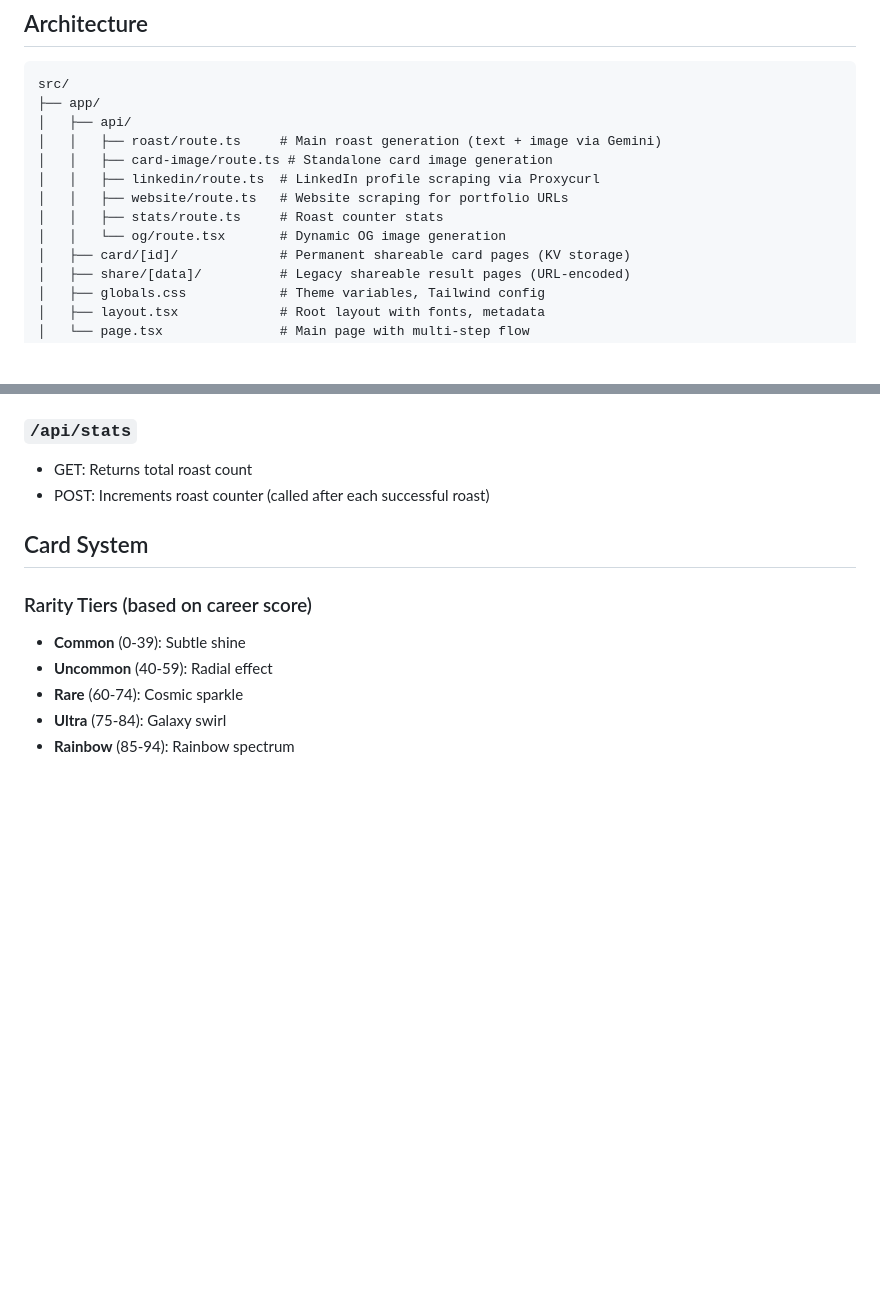
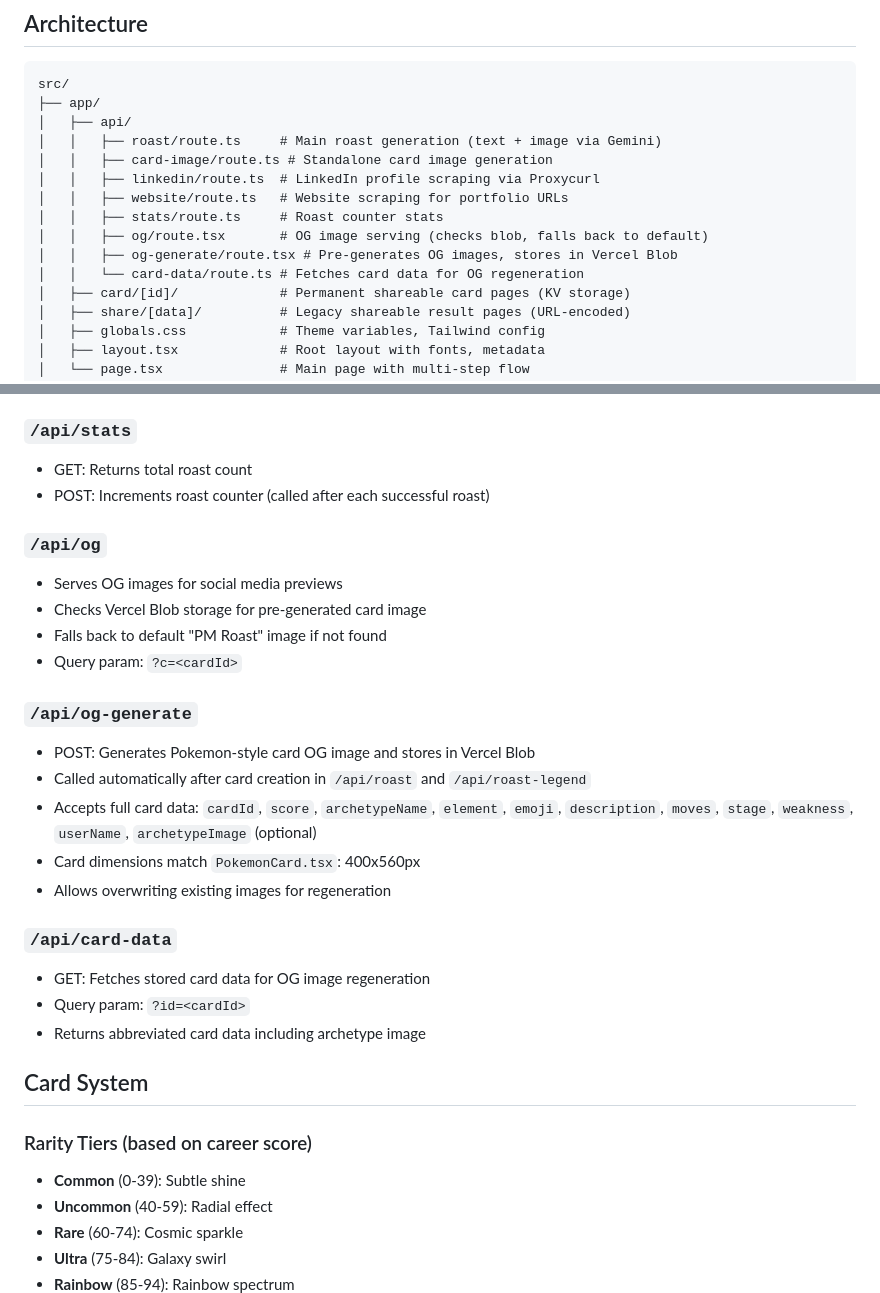
Before and after one commit to jluk/pm-roast, a Markdown page: CLAUDE.md, 2 parts joined by grey strips. Drawn GitHub-style; blank space fills up the shorter version.

```diff
--- a/CLAUDE.md
+++ b/CLAUDE.md
@@ -55,7 +58,9 @@ src/
 │   │   ├── linkedin/route.ts  # LinkedIn profile scraping via Proxycurl
 │   │   ├── website/route.ts   # Website scraping for portfolio URLs
 │   │   ├── stats/route.ts     # Roast counter stats
-│   │   └── og/route.tsx       # Dynamic OG image generation
+│   │   ├── og/route.tsx       # OG image serving (checks blob, falls back to default)
+│   │   ├── og-generate/route.tsx # Pre-generates OG images, stores in Vercel Blob
+│   │   └── card-data/route.ts # Fetches card data for OG regeneration
 │   ├── card/[id]/             # Permanent shareable card pages (KV storage)
 │   ├── share/[data]/          # Legacy shareable result pages (URL-encoded)
 │   ├── globals.css            # Theme variables, Tailwind config
@@ -144,6 +149,24 @@ public/
 - GET: Returns total roast count
 - POST: Increments roast counter (called after each successful roast)
 
+### `/api/og`
+- Serves OG images for social media previews
+- Checks Vercel Blob storage for pre-generated card image
+- Falls back to default "PM Roast" image if not found
+- Query param: `?c=<cardId>`
+
+### `/api/og-generate`
+- POST: Generates Pokemon-style card OG image and stores in Vercel Blob
+- Called automatically after card creation in `/api/roast` and `/api/roast-legend`
+- Accepts full card data: `cardId`, `score`, `archetypeName`, `element`, `emoji`, `description`, `moves`, `stage`, `weakness`, `userName`, `archetypeImage` (optional)
+- Card dimensions match `PokemonCard.tsx`: 400x560px
+- Allows overwriting existing images for regeneration
+
+### `/api/card-data`
+- GET: Fetches stored card data for OG image regeneration
+- Query param: `?id=<cardId>`
+- Returns abbreviated card data including archetype image
+
 ## Card System
 
 ### Rarity Tiers (based on career score)
```
Also changed, not shown: other parts of CLAUDE.md (+31 -2 lines).
